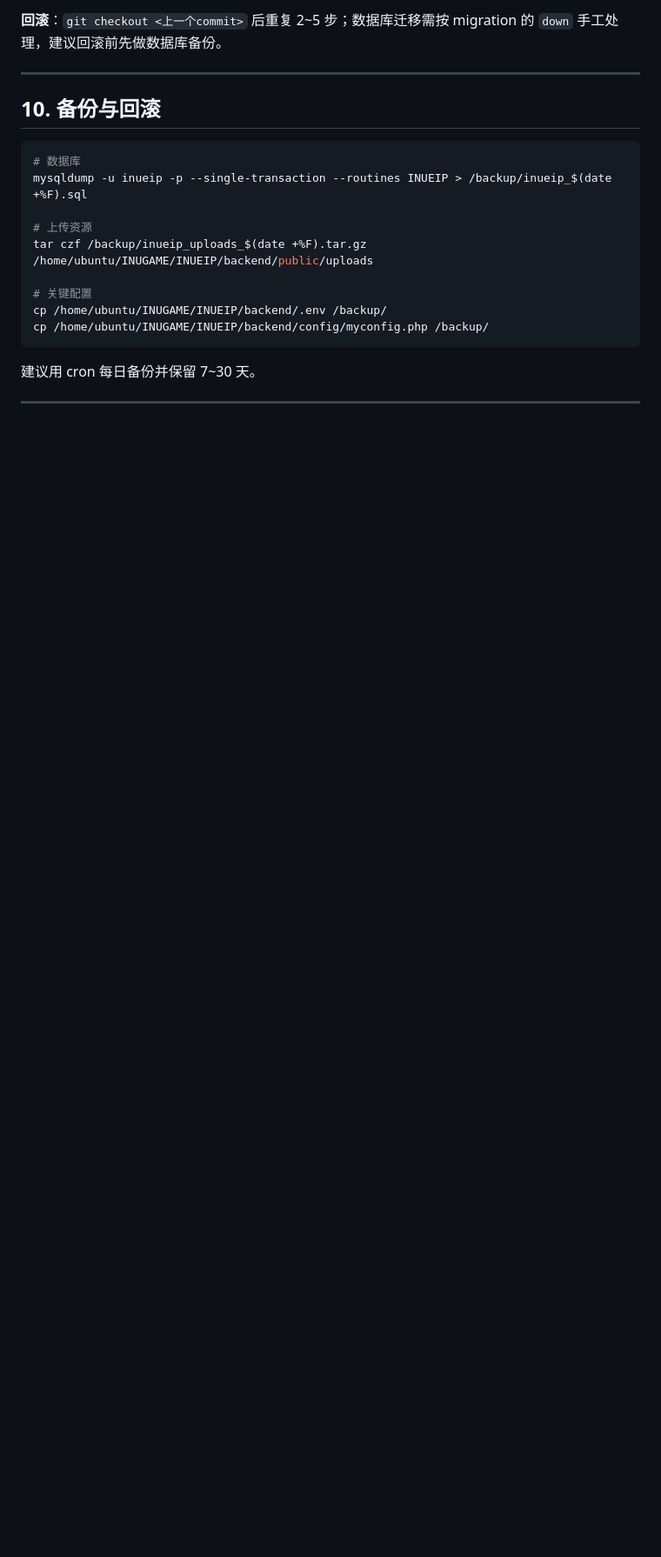
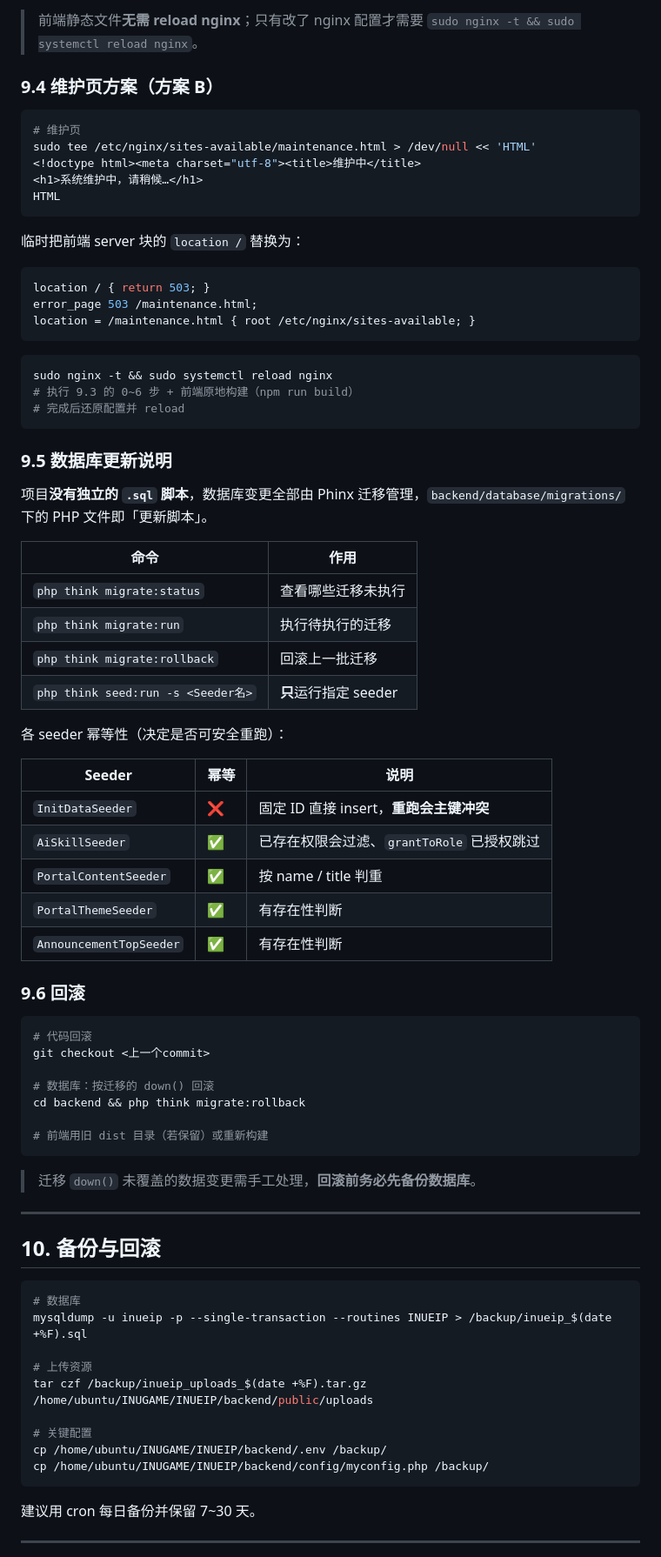
Before and after one commit to cyq3310/INUEIP, a Markdown page: docs/生产环境部署说明.md, the part around one of its changes. Shown at 87% size. GitHub-like rendering; blank space fills up the shorter version.

````diff
--- a/docs/生产环境部署说明.md
+++ b/docs/生产环境部署说明.md
@@ -608,6 +648,65 @@ cd ../frontend && npm ci && npm run build
 ```
 
-**回滚**：`git checkout <上一个commit>` 后重复 2~5 步；数据库迁移需按 migration 的 `down` 手工处理，建议回滚前先做数据库备份。
+> 前端静态文件**无需 reload nginx**；只有改了 nginx 配置才需要 `sudo nginx -t && sudo systemctl reload nginx`。
+
+### 9.4 维护页方案（方案 B）
+
+```bash
+# 维护页
+sudo tee /etc/nginx/sites-available/maintenance.html > /dev/null << 'HTML'
+<!doctype html><meta charset="utf-8"><title>维护中</title>
+<h1>系统维护中，请稍候…</h1>
+HTML
+```
+
+临时把前端 server 块的 `location /` 替换为：
+
+```nginx
+location / { return 503; }
+error_page 503 /maintenance.html;
+location = /maintenance.html { root /etc/nginx/sites-available; }
+```
+
+```bash
+sudo nginx -t && sudo systemctl reload nginx
+# 执行 9.3 的 0~6 步 + 前端原地构建（npm run build）
+# 完成后还原配置并 reload
+```
+
+### 9.5 数据库更新说明
+
+项目**没有独立的 `.sql` 脚本**，数据库变更全部由 Phinx 迁移管理，`backend/database/migrations/` 下的 PHP 文件即「更新脚本」。
+
+| 命令 | 作用 |
+|---|---|
+| `php think migrate:status` | 查看哪些迁移未执行 |
+| `php think migrate:run` | 执行待执行的迁移 |
+| `php think migrate:rollback` | 回滚上一批迁移 |
+| `php think seed:run -s <Seeder名>` | **只**运行指定 seeder |
+
+各 seeder 幂等性（决定是否可安全重跑）：
+
+| Seeder | 幂等 | 说明 |
+|---|---|---|
+| `InitDataSeeder` | ❌ | 固定 ID 直接 insert，**重跑会主键冲突** |
+| `AiSkillSeeder` | ✅ | 已存在权限会过滤、`grantToRole` 已授权跳过 |
+| `PortalContentSeeder` | ✅ | 按 name / title 判重 |
+| `PortalThemeSeeder` | ✅ | 有存在性判断 |
+| `AnnouncementTopSeeder` | ✅ | 有存在性判断 |
+
+### 9.6 回滚
+
+```bash
+# 代码回滚
+git checkout <上一个commit>
+
+# 数据库：按迁移的 down() 回滚
+cd backend && php think migrate:rollback
+
+# 前端用旧 dist 目录（若保留）或重新构建
+```
+
+> 迁移 `down()` 未覆盖的数据变更需手工处理，**回滚前务必先备份数据库**。
 
 ---
 
````
Also changed, not shown: other parts of docs/生产环境部署说明.md (+58 -8 lines), .codebuddy/plans/INUWIKI_页面宽度填满优化_d93ccb70.md (added, +125 -0 lines).
